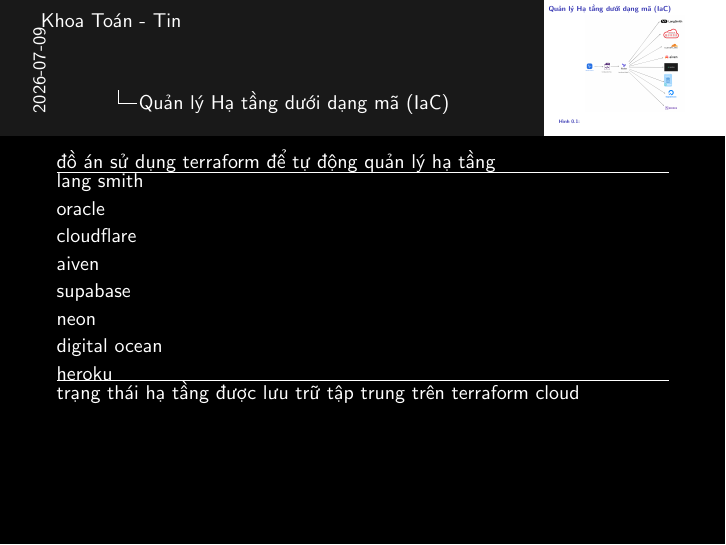
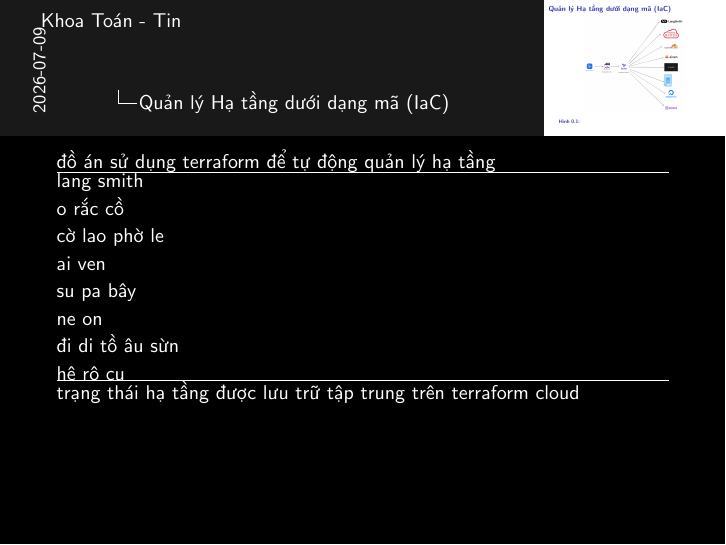
Before and after one commit to 20206205Tech/docs-slide, LaTeX slides (latex/main.tex, which reads latex/contents/Quan_ly_Ha_tang_duoi_dang_ma.tex): page 2 of 2. Compiled offline with pdfLaTeX.

Commit message:
auto commit: 2026-07-09 10:36:53

```diff
--- a/latex/contents/Quan_ly_Ha_tang_duoi_dang_ma.tex
+++ b/latex/contents/Quan_ly_Ha_tang_duoi_dang_ma.tex
@@ -12,19 +12,20 @@
 
 lang smith
 
-oracle
+o rắc cồ
 
-cloudflare
+cờ lao phờ le
 
-aiven
+ai ven
 
-supabase
+su pa bây
 
-neon
+ne on
 
-digital ocean
+đi di tồ âu sừn
 
-heroku
+hê rô cu
+
 \hrule
 
 trạng thái hạ tầng được lưu trữ tập trung trên terraform cloud
```
Also changed, not shown: 1 other file.
